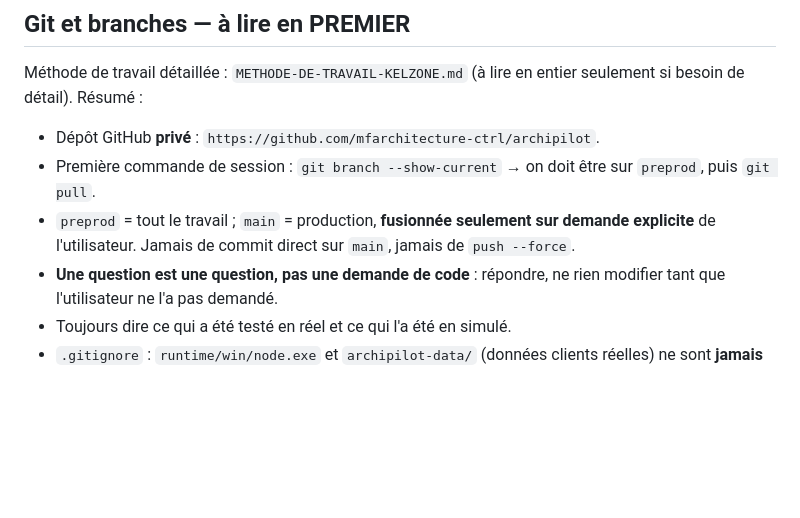
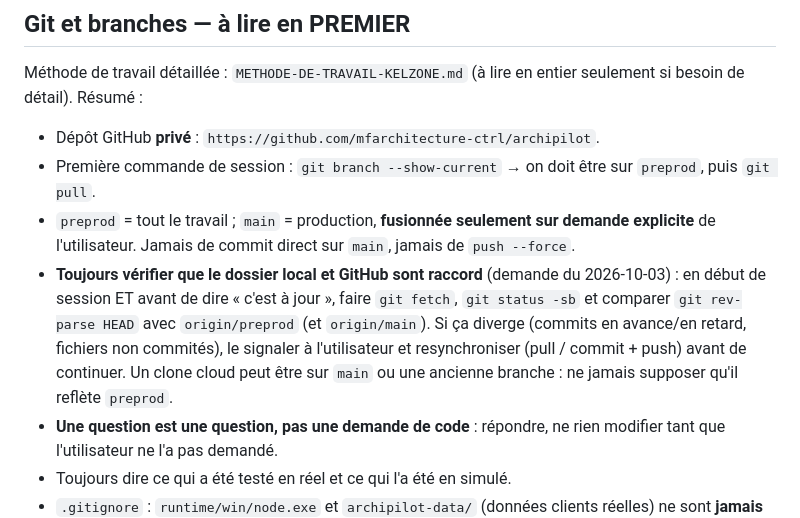
Before and after one commit to mfarchitecture-ctrl/archipilot, a Markdown page: CLAUDE.md, the part around the change. Rendered like a GitHub page; blank space fills up the shorter version.

Commit message:
CLAUDE.md : toujours vérifier que le local et GitHub sont raccord
Co-Authored-By: Claude Sonnet 5.5 <noreply@anthropic.com>
Claude-Session: https://claude.ai/code/session_01VoAgFmWGQkkNADoqaodph7

```diff
--- a/CLAUDE.md
+++ b/CLAUDE.md
@@ -16,6 +16,13 @@ entier seulement si besoin de détail). Résumé :
 - `preprod` = tout le travail ; `main` = production, **fusionnée seulement
   sur demande explicite** de l'utilisateur. Jamais de commit direct sur
   `main`, jamais de `push --force`.
+- **Toujours vérifier que le dossier local et GitHub sont raccord** (demande
+  du 2026-10-03) : en début de session ET avant de dire « c'est à jour »,
+  faire `git fetch`, `git status -sb` et comparer `git rev-parse HEAD` avec
+  `origin/preprod` (et `origin/main`). Si ça diverge (commits en avance/en
+  retard, fichiers non commités), le signaler à l'utilisateur et resynchroniser
+  (pull / commit + push) avant de continuer. Un clone cloud peut être sur
+  `main` ou une ancienne branche : ne jamais supposer qu'il reflète `preprod`.
 - **Une question est une question, pas une demande de code** : répondre, ne
   rien modifier tant que l'utilisateur ne l'a pas demandé.
 - Toujours dire ce qui a été testé en réel et ce qui l'a été en simulé.
```
